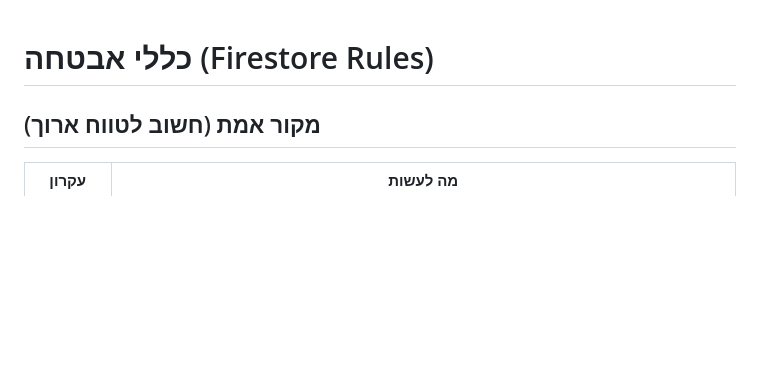
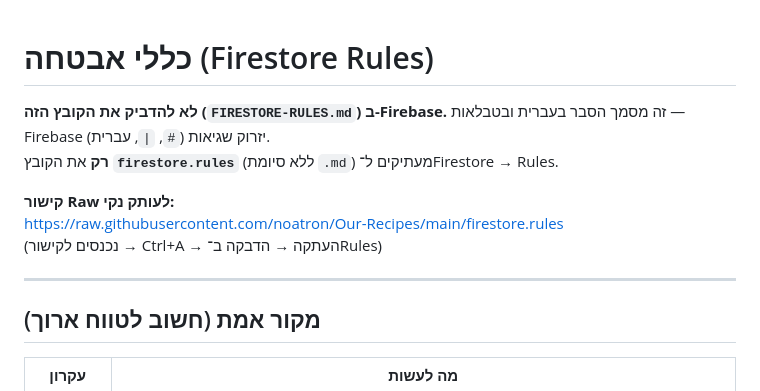
Before and after one commit to noatron/Our-Recipes, a Markdown page: FIRESTORE-RULES.md, the part around the change. Drawn GitHub-style; blank space fills up the shorter version.

Commit message:
docs: clarify only firestore.rules goes in Firebase Console, not FIRESTORE-RULES.md
Made-with: Cursor

```diff
--- a/FIRESTORE-RULES.md
+++ b/FIRESTORE-RULES.md
@@ -1,4 +1,13 @@
 # כללי אבטחה (Firestore Rules)
+
+**לא להדביק את הקובץ הזה (`FIRESTORE-RULES.md`) ב-Firebase.** זה מסמך הסבר בעברית ובטבלאות — Firebase יזרוק שגיאות (`#`, `|`, עברית).
+**רק** את הקובץ **`firestore.rules`** (ללא סיומת `.md`) מעתיקים ל־Firestore → Rules.
+
+**קישור Raw לעותק נקי:**
+https://raw.githubusercontent.com/noatron/Our-Recipes/main/firestore.rules
+(נכנסים לקישור → Ctrl+A → העתקה → הדבקה ב־Rules)
+
+---
 
 ## מקור אמת (חשוב לטווח ארוך)
 
```
